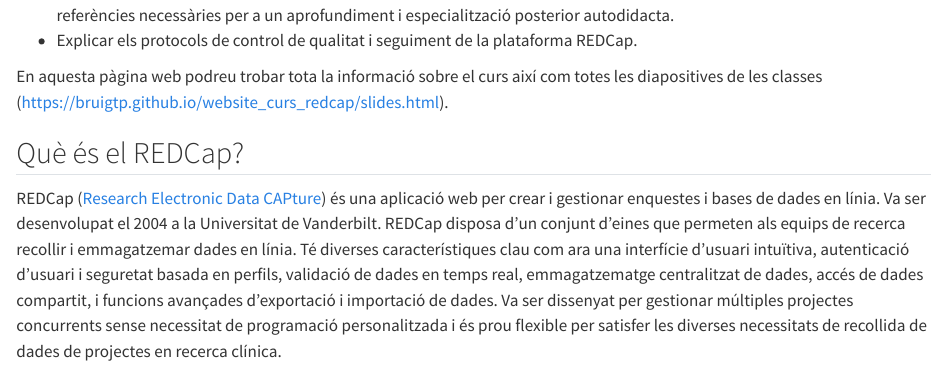
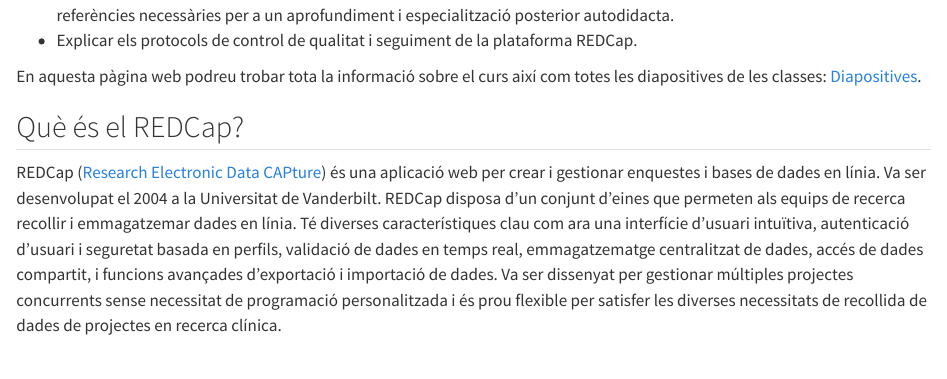
Before and after one commit to bruigtp/website_curs_REDCap, a Quarto document (index.qmd): the page in a window 1100 px wide, from 240 px down. Rendered offline with R 4.5, knitr and Pandoc in place of Quarto, with nearby package versions.

Commit message:
hyperlink slides

```diff
--- a/index.qmd
+++ b/index.qmd
@@ -16,7 +16,7 @@
 <li> Explicar els protocols de control de qualitat i seguiment de la plataforma REDCap. </li>
 </ul>
 
-En aquesta pàgina web podreu trobar tota la informació sobre el curs així com totes les diapositives de les classes (https://bruigtp.github.io/website_curs_redcap/slides.html).
+En aquesta pàgina web podreu trobar tota la informació sobre el curs així com totes les diapositives de les classes: [Diapositives](https://bruigtp.github.io/website_curs_REDCap/slides.html).
 
 ## Què és el REDCap?
 
```
Also changed, not shown: docs/search.json, 1 other file.
